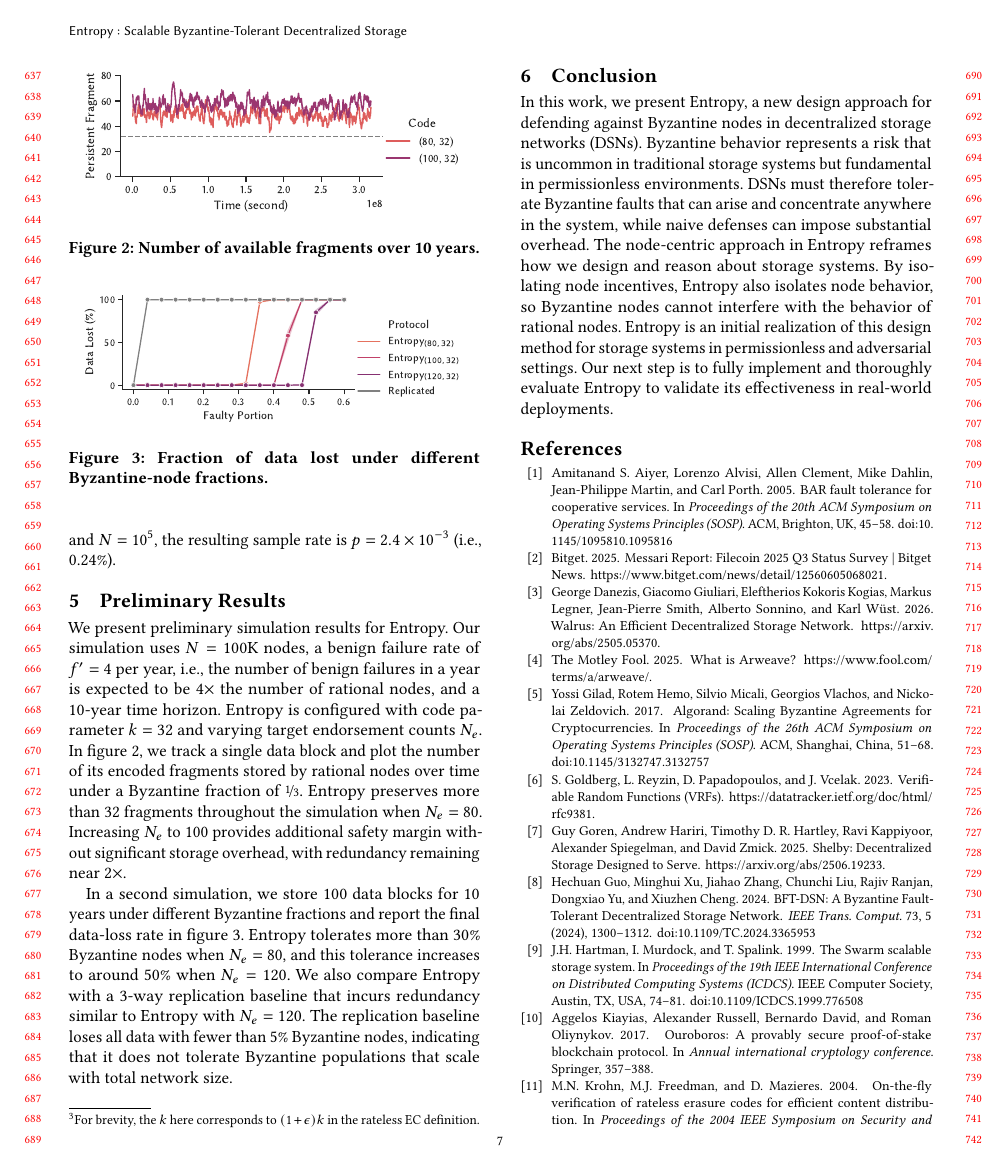
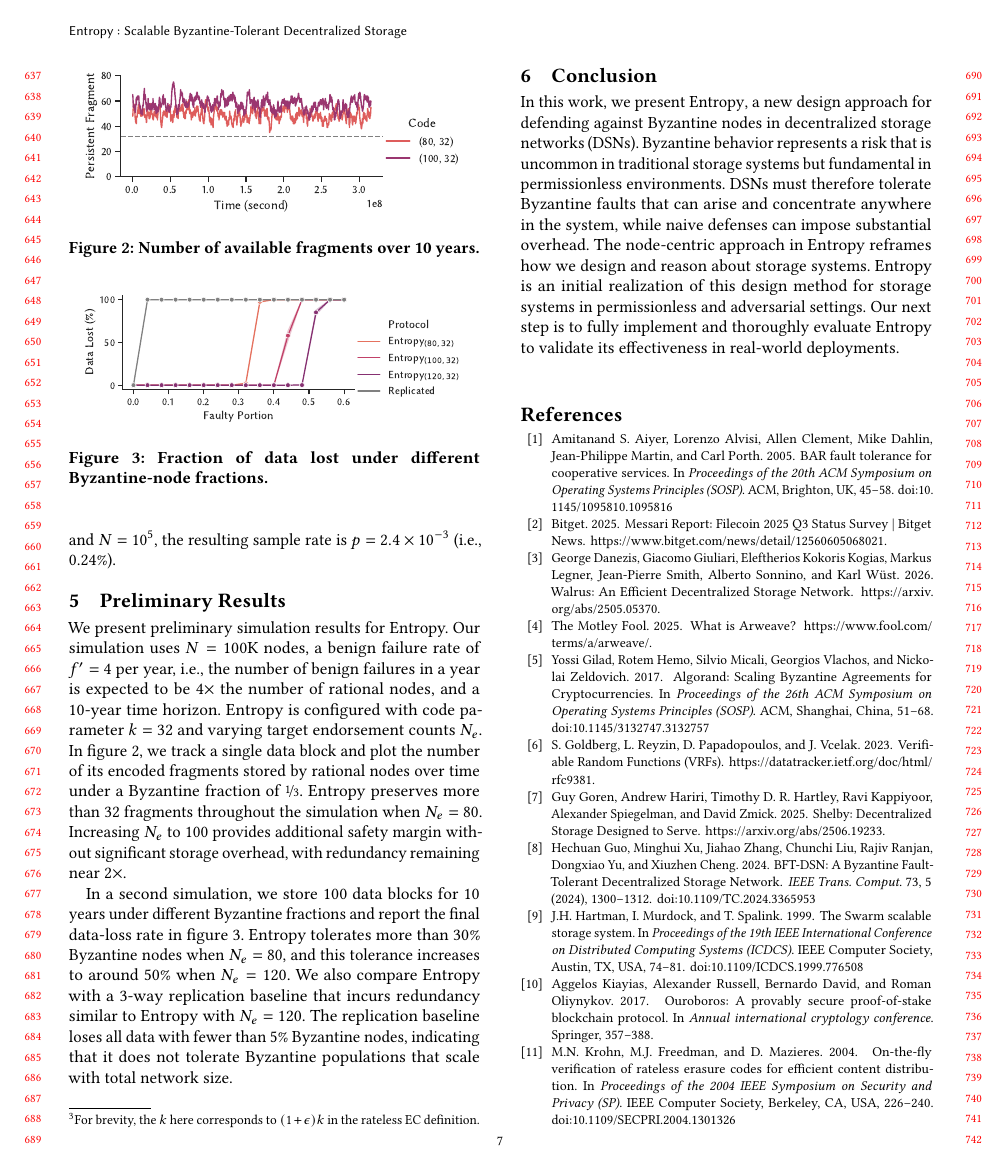
Before and after one commit to sgdxbc/new-entropy-paper, a LaTeX paper (paper.tex, which reads sections/conclusion.tex): page 7 of 8. Compiled offline with pdfLaTeX.

Commit message:
conclusion: comment one sentence

```diff
--- a/sections/conclusion.tex
+++ b/sections/conclusion.tex
@@ -4,6 +4,6 @@ In this work, we present \sys, a new design approach for defending against Byzan
 Byzantine behavior represents a risk that is uncommon in traditional storage systems but fundamental in permissionless environments.
 DSNs must therefore tolerate Byzantine faults that can arise and concentrate anywhere in the system, while naive defenses can impose substantial overhead.
 The node-centric approach in \sys reframes how we design and reason about storage systems.
-By isolating node incentives, \sys also isolates node behavior, so Byzantine nodes cannot interfere with the behavior of rational nodes.
+% By isolating node incentives, \sys also isolates node behavior, so Byzantine nodes cannot interfere with the behavior of rational nodes.
 \sys is an initial realization of this design method for storage systems in permissionless and adversarial settings.
 Our next step is to fully implement and thoroughly evaluate \sys to validate its effectiveness in real-world deployments.
```
